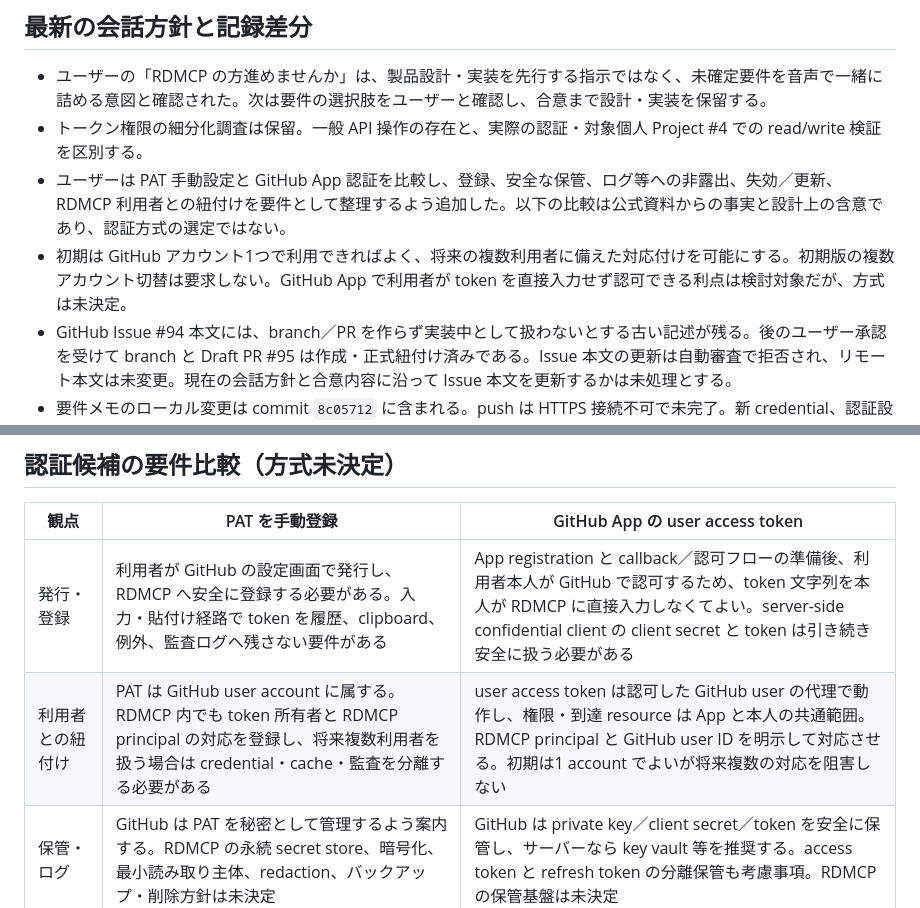
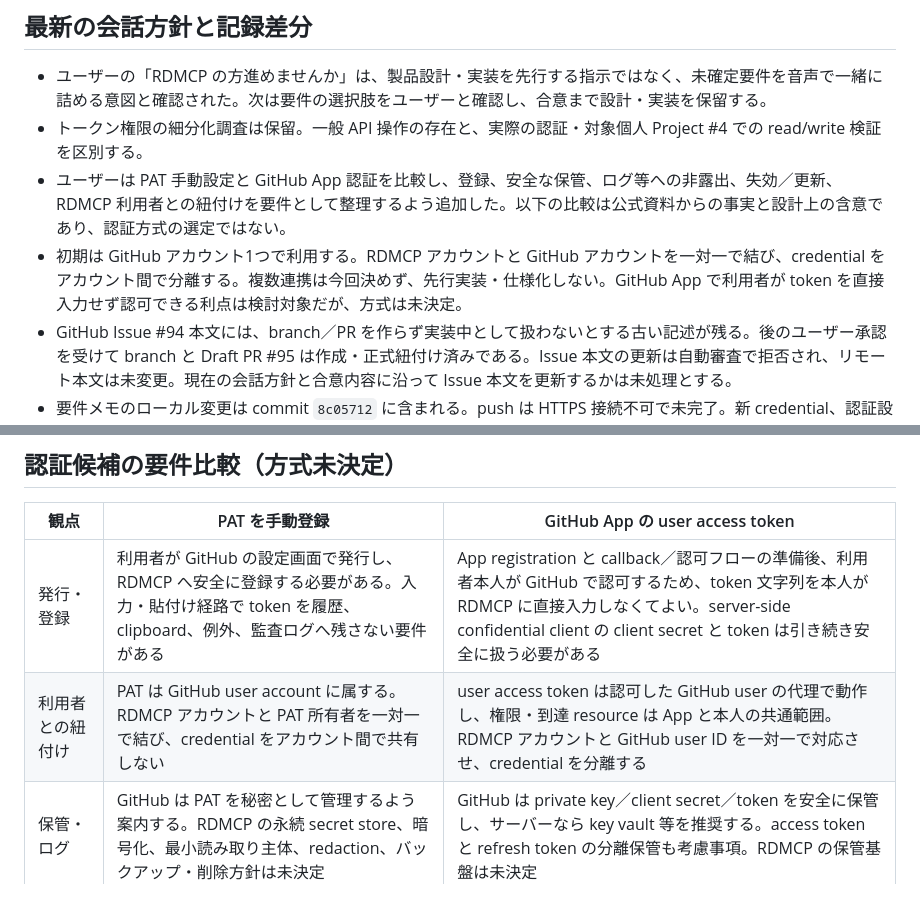
Before and after one commit to ssaattww/RemoteDesktopMCP, a Markdown page: reports/issue-94-requirements-intake-20261108.md, 2 parts joined by grey strips. GitHub-like rendering.

Commit message:
docs(issue94): recommend GitHub App credential handling

```diff
--- a/reports/issue-94-requirements-intake-20261108.md
+++ b/reports/issue-94-requirements-intake-20261108.md
@@ -71,7 +71,7 @@ branch と Draft PR の作成、Issue の正式リンクは完了した。今後
 - ユーザーの「RDMCP の方進めませんか」は、製品設計・実装を先行する指示ではなく、未確定要件を音声で一緒に詰める意図と確認された。次は要件の選択肢をユーザーと確認し、合意まで設計・実装を保留する。
 - トークン権限の細分化調査は保留。一般 API 操作の存在と、実際の認証・対象個人 Project #4 での read/write 検証を区別する。
 - ユーザーは PAT 手動設定と GitHub App 認証を比較し、登録、安全な保管、ログ等への非露出、失効／更新、RDMCP 利用者との紐付けを要件として整理するよう追加した。以下の比較は公式資料からの事実と設計上の含意であり、認証方式の選定ではない。
-- 初期は GitHub アカウント1つで利用できればよく、将来の複数利用者に備えた対応付けを可能にする。初期版の複数アカウント切替は要求しない。GitHub App で利用者が token を直接入力せず認可できる利点は検討対象だが、方式は未決定。
+- 初期は GitHub アカウント1つで利用する。RDMCP アカウントと GitHub アカウントを一対一で結び、credential をアカウント間で分離する。複数連携は今回決めず、先行実装・仕様化しない。GitHub App で利用者が token を直接入力せず認可できる利点は検討対象だが、方式は未決定。
 - GitHub Issue #94 本文には、branch／PR を作らず実装中として扱わないとする古い記述が残る。後のユーザー承認を受けて branch と Draft PR #95 は作成・正式紐付け済みである。Issue 本文の更新は自動審査で拒否され、リモート本文は未変更。現在の会話方針と合意内容に沿って Issue 本文を更新するかは未処理とする。
 - 要件メモのローカル変更は commit `8c05712` に含まれる。push は HTTPS 接続不可で未完了。新 credential、認証設定、権限拡張、製品設計・コードの変更は行っていない。
 
@@ -80,7 +80,7 @@ branch と Draft PR の作成、Issue の正式リンクは完了した。今後
 | 観点 | PAT を手動登録 | GitHub App の user access token |
 | --- | --- | --- |
 | 発行・登録 | 利用者が GitHub の設定画面で発行し、RDMCP へ安全に登録する必要がある。入力・貼付け経路で token を履歴、clipboard、例外、監査ログへ残さない要件がある | App registration と callback／認可フローの準備後、利用者本人が GitHub で認可するため、token 文字列を本人が RDMCP に直接入力しなくてよい。server-side confidential client の client secret と token は引き続き安全に扱う必要がある |
-| 利用者との紐付け | PAT は GitHub user account に属する。RDMCP 内でも token 所有者と RDMCP principal の対応を登録し、将来複数利用者を扱う場合は credential・cache・監査を分離する必要がある | user access token は認可した GitHub user の代理で動作し、権限・到達 resource は App と本人の共通範囲。RDMCP principal と GitHub user ID を明示して対応させる。初期は1 account でよいが将来複数の対応を阻害しない |
+| 利用者との紐付け | PAT は GitHub user account に属する。RDMCP アカウントと PAT 所有者を一対一で結び、credential をアカウント間で共有しない | user access token は認可した GitHub user の代理で動作し、権限・到達 resource は App と本人の共通範囲。RDMCP アカウントと GitHub user ID を一対一で対応させ、credential を分離する |
 | 保管・ログ | GitHub は PAT を秘密として管理するよう案内する。RDMCP の永続 secret store、暗号化、最小読み取り主体、redaction、バックアップ・削除方針は未決定 | GitHub は private key／client secret／token を安全に保管し、サーバーなら key vault 等を推奨する。access token と refresh token の分離保管も考慮事項。RDMCP の保管基盤は未決定 |
 | 期限・更新 | PAT は利用者が設定する期限まで継続する種類があり、期限切れ・失効時は利用者が再発行し、RDMCP に再登録する運用候補 | 期限付き user access token は既定で 8 時間、refresh token は 6 か月。refresh は新しい access／refresh token を返し、使用済み refresh token と旧 access token は無効になる。保管と更新の競合、refresh token expiry 後の再認可が必要 |
 | 失効 | 利用者が GitHub の PAT settings から削除できる。RDMCP は認証失敗を検出して使用を停止し、利用者に再登録を求める必要がある | 利用者は GitHub アカウントから App 認可を取り消せる。App は revoke webhook を受けた本人分の API 呼出しを停止し、401 でも停止・再認可へ誘導する必要がある |
```
Also changed, not shown: other parts of reports/issue-94-requirements-intake-20261108.md (+13 -2 lines).
